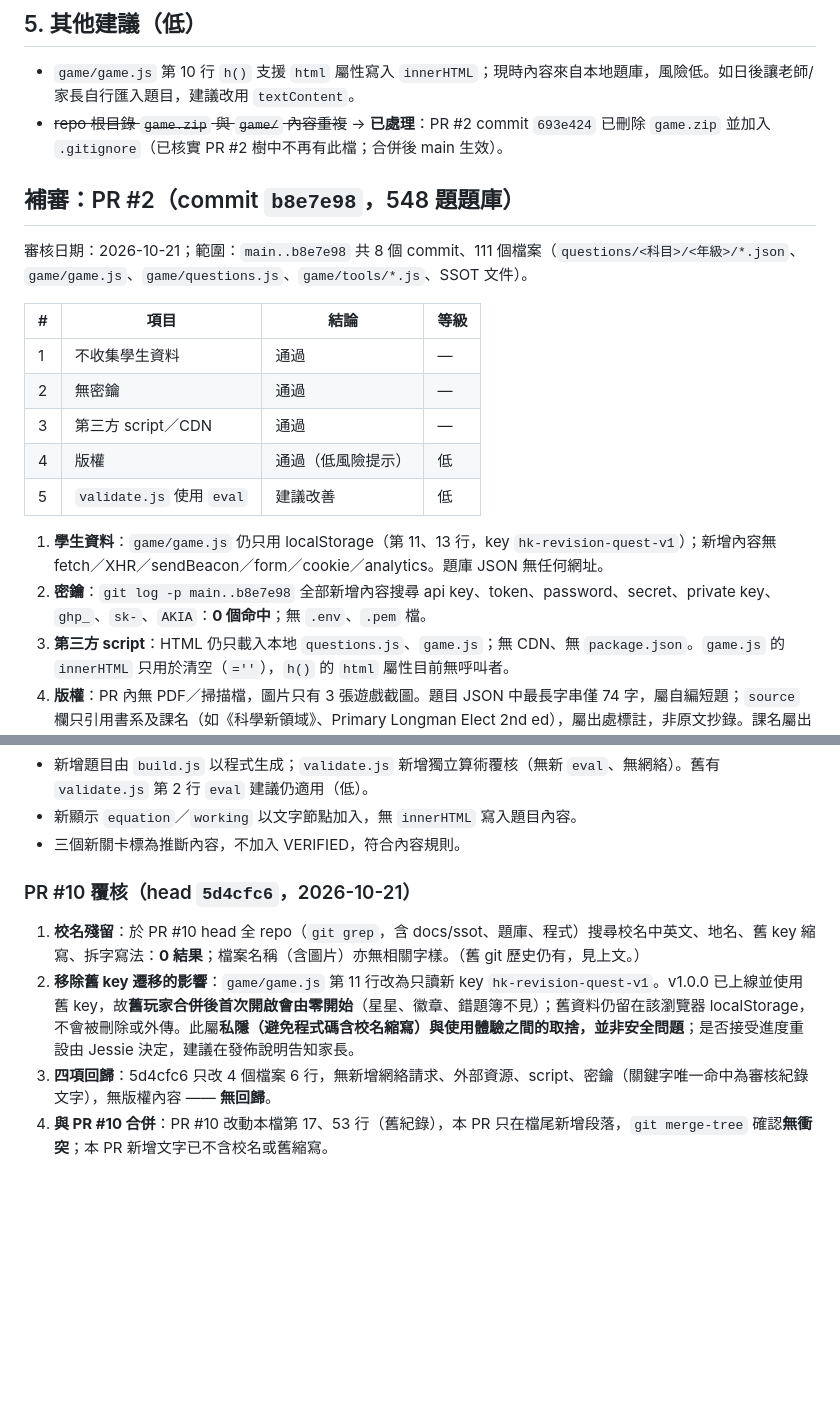
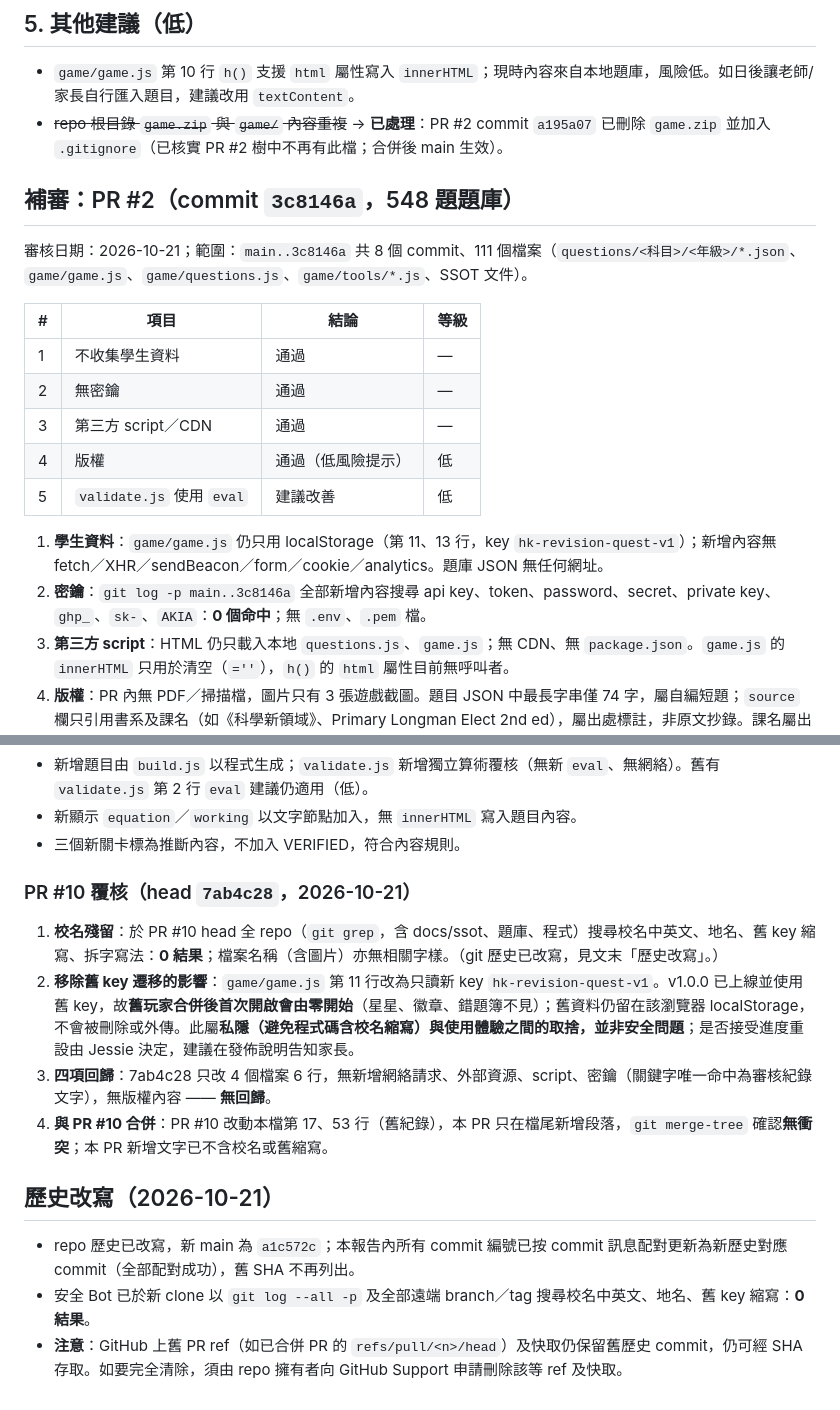
Before and after one commit to jessiechanchocoholic-web/hk-revision-game, a Markdown page: docs/ssot/SECURITY_REVIEW.md, 2 parts joined by grey strips. Rendered like a GitHub page; blank space fills up the shorter version.

Commit message:
[B2-SEC-01] 報告 SHA 更新為改寫後新歷史；記錄 GitHub 舊 PR ref 需 Support 清除

```diff
--- a/docs/ssot/SECURITY_REVIEW.md
+++ b/docs/ssot/SECURITY_REVIEW.md
@@ -36,11 +36,11 @@
 
 ## 5. 其他建議（低）
 - `game/game.js` 第 10 行 `h()` 支援 `html` 屬性寫入 `innerHTML`；現時內容來自本地題庫，風險低。如日後讓老師/家長自行匯入題目，建議改用 `textContent`。
-- ~~repo 根目錄 `game.zip` 與 `game/` 內容重複~~ → **已處理**：PR #2 commit `693e424` 已刪除 `game.zip` 並加入 `.gitignore`（已核實 PR #2 樹中不再有此檔；合併後 main 生效）。
+- ~~repo 根目錄 `game.zip` 與 `game/` 內容重複~~ → **已處理**：PR #2 commit `a195a07` 已刪除 `game.zip` 並加入 `.gitignore`（已核實 PR #2 樹中不再有此檔；合併後 main 生效）。
 
-## 補審：PR #2（commit `b8e7e98`，548 題題庫）
+## 補審：PR #2（commit `3c8146a`，548 題題庫）
 
-審核日期：2026-10-21；範圍：`main..b8e7e98` 共 8 個 commit、111 個檔案（`questions/<科目>/<年級>/*.json`、`game/game.js`、`game/questions.js`、`game/tools/*.js`、SSOT 文件）。
+審核日期：2026-10-21；範圍：`main..3c8146a` 共 8 個 commit、111 個檔案（`questions/<科目>/<年級>/*.json`、`game/game.js`、`game/questions.js`、`game/tools/*.js`、SSOT 文件）。
 
 | # | 項目 | 結論 | 等級 |
 |---|---|---|---|
@@ -51,7 +51,7 @@
 | 5 | `validate.js` 使用 `eval` | 建議改善 | 低 |
 
 1. **學生資料**：`game/game.js` 仍只用 localStorage（第 11、13 行，key `hk-revision-quest-v1`）；新增內容無 fetch／XHR／sendBeacon／form／cookie／analytics。題庫 JSON 無任何網址。
-2. **密鑰**：`git log -p main..b8e7e98` 全部新增內容搜尋 api key、token、password、secret、private key、`ghp_`、`sk-`、`AKIA`：**0 個命中**；無 `.env`、`.pem` 檔。
+2. **密鑰**：`git log -p main..3c8146a` 全部新增內容搜尋 api key、token、password、secret、private key、`ghp_`、`sk-`、`AKIA`：**0 個命中**；無 `.env`、`.pem` 檔。
 3. **第三方 script**：HTML 仍只載入本地 `questions.js`、`game.js`；無 CDN、無 `package.json`。`game.js` 的 `innerHTML` 只用於清空（`=''`），`h()` 的 `html` 屬性目前無呼叫者。
 4. **版權**：PR 內無 PDF／掃描檔，圖片只有 3 張遊戲截圖。題目 JSON 中最長字串僅 74 字，屬自編短題；`source` 欄只引用書系及課名（如《科學新領域》、Primary Longman Elect 2nd ed），屬出處標註，非原文抄錄。課名屬出版社目錄資料，公開與否仍待 Jessie 確認 Q6。
 5. **`game/tools/validate.js` 第 2 行 `eval`**：只在開發者本機執行、讀取 repo 內 `questions.js`，風險低；但若日後有人透過 PR 改 `questions.js`，執行驗證時會在本機跑任意程式碼。替代方案（擇一）：
@@ -104,8 +104,13 @@
 - 新顯示 `equation`／`working` 以文字節點加入，無 `innerHTML` 寫入題目內容。
 - 三個新關卡標為推斷內容，不加入 VERIFIED，符合內容規則。
 
-### PR #10 覆核（head `5d4cfc6`，2026-10-21）
-1. **校名殘留**：於 PR #10 head 全 repo（`git grep`，含 docs/ssot、題庫、程式）搜尋校名中英文、地名、舊 key 縮寫、拆字寫法：**0 結果**；檔案名稱（含圖片）亦無相關字樣。（舊 git 歷史仍有，見上文。）
+### PR #10 覆核（head `7ab4c28`，2026-10-21）
+1. **校名殘留**：於 PR #10 head 全 repo（`git grep`，含 docs/ssot、題庫、程式）搜尋校名中英文、地名、舊 key 縮寫、拆字寫法：**0 結果**；檔案名稱（含圖片）亦無相關字樣。（git 歷史已改寫，見文末「歷史改寫」。）
 2. **移除舊 key 遷移的影響**：`game/game.js` 第 11 行改為只讀新 key `hk-revision-quest-v1`。v1.0.0 已上線並使用舊 key，故**舊玩家合併後首次開啟會由零開始**（星星、徽章、錯題簿不見）；舊資料仍留在該瀏覽器 localStorage，不會被刪除或外傳。此屬**私隱（避免程式碼含校名縮寫）與使用體驗之間的取捨，並非安全問題**；是否接受進度重設由 Jessie 決定，建議在發佈說明告知家長。
-3. **四項回歸**：5d4cfc6 只改 4 個檔案 6 行，無新增網絡請求、外部資源、script、密鑰（關鍵字唯一命中為審核紀錄文字），無版權內容 —— **無回歸**。
+3. **四項回歸**：7ab4c28 只改 4 個檔案 6 行，無新增網絡請求、外部資源、script、密鑰（關鍵字唯一命中為審核紀錄文字），無版權內容 —— **無回歸**。
 4. **與 PR #10 合併**：PR #10 改動本檔第 17、53 行（舊紀錄），本 PR 只在檔尾新增段落，`git merge-tree` 確認**無衝突**；本 PR 新增文字已不含校名或舊縮寫。
+
+## 歷史改寫（2026-10-21）
+- repo 歷史已改寫，新 main 為 `a1c572c`；本報告內所有 commit 編號已按 commit 訊息配對更新為新歷史對應 commit（全部配對成功），舊 SHA 不再列出。
+- 安全 Bot 已於新 clone 以 `git log --all -p` 及全部遠端 branch／tag 搜尋校名中英文、地名、舊 key 縮寫：**0 結果**。
+- **注意**：GitHub 上舊 PR ref（如已合併 PR 的 `refs/pull/<n>/head`）及快取仍保留舊歷史 commit，仍可經 SHA 存取。如要完全清除，須由 repo 擁有者向 GitHub Support 申請刪除該等 ref 及快取。
```
Also changed, not shown: other parts of docs/ssot/SECURITY_REVIEW.md (+13 -13 lines).
